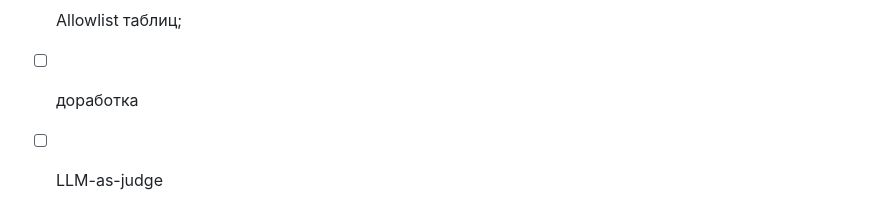
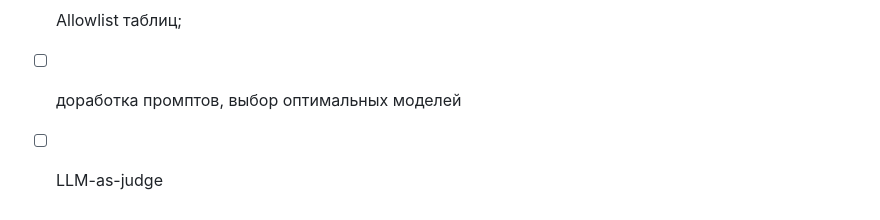
Before and after one commit to LeaReys/DB-Navigator-Agent, a Markdown page: README.md, the part around the change. Rendered like a GitHub page.

```diff
--- a/README.md
+++ b/README.md
@@ -249,5 +249,5 @@ db_navigator/
 - [ ] security-checklist;
 - [ ] улучшенная проверка SQL-запроса;
 - [ ] Allowlist таблиц;
-- [ ] доработка
+- [ ] доработка промптов, выбор оптимальных моделей
 - [ ] LLM-as-judge
```
